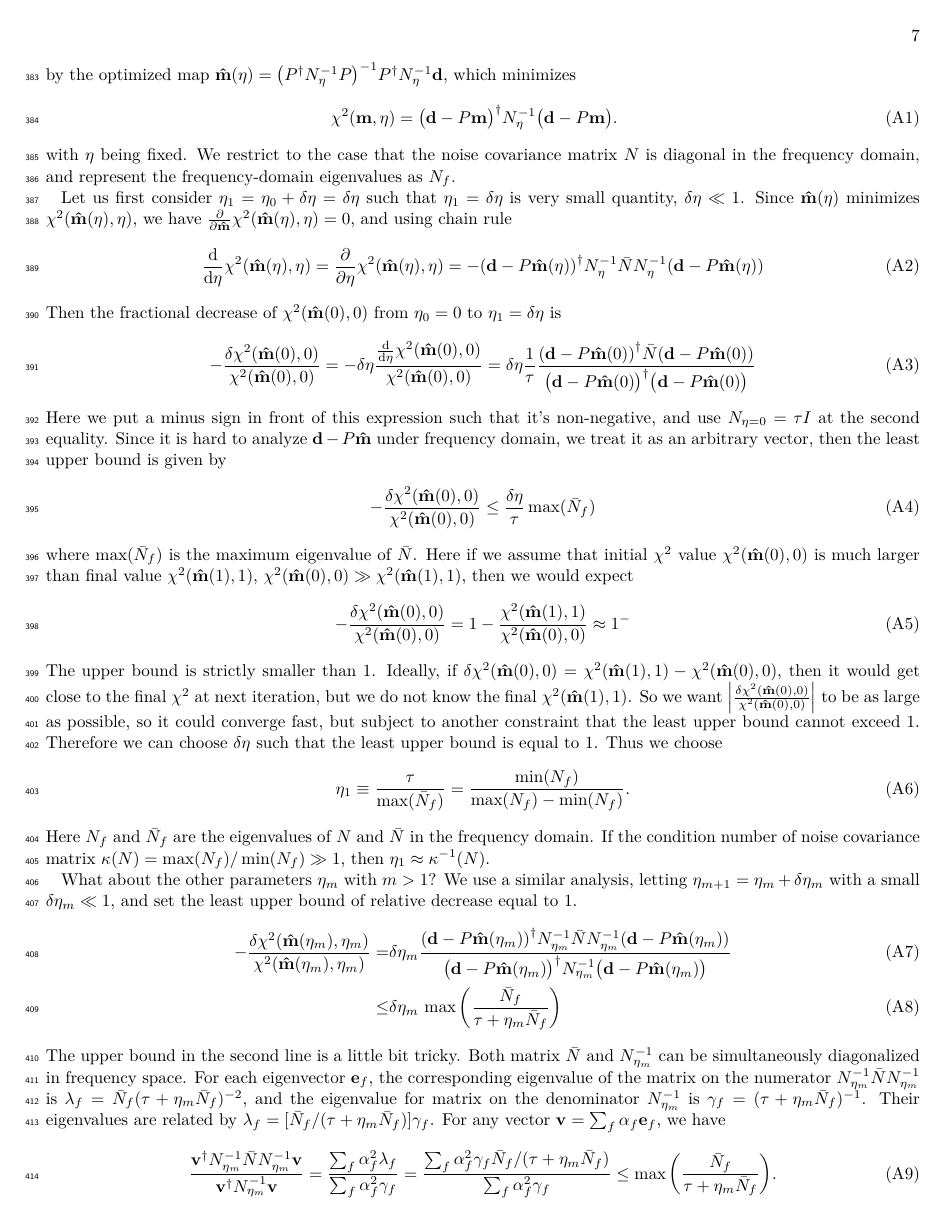
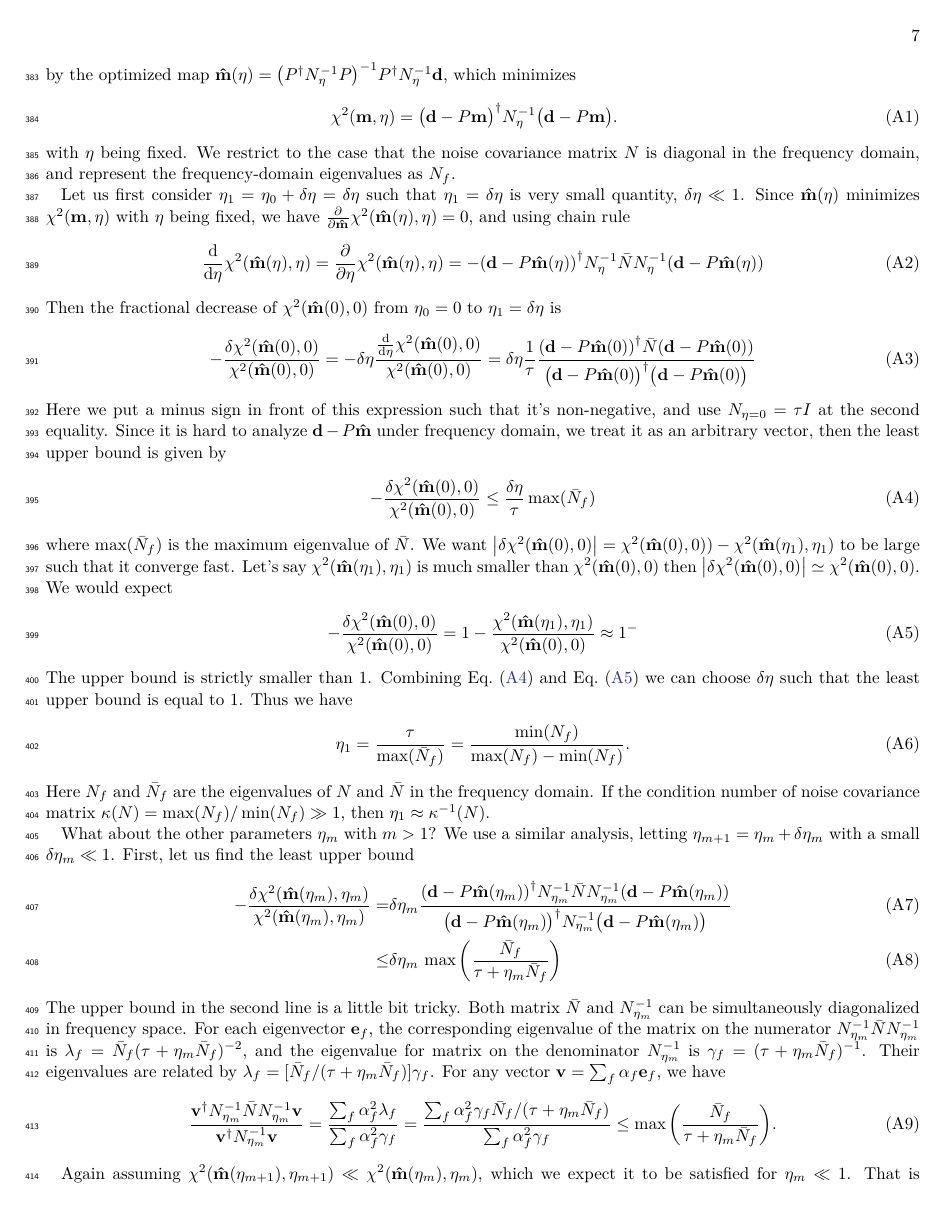
Before and after one commit to Bai-Chiang/CMB_map_making_with_cooling, a LaTeX paper (notes/aastex631/main.tex): page 7 of 8. Compiled offline with XeLaTeX.

Commit message:
update appendix

```diff
--- a/notes/aastex631/main.tex
+++ b/notes/aastex631/main.tex
@@ -565,7 +565,7 @@ $N$ is diagonal in the frequency domain, and represent the frequency-domain eige
 
 Let us first consider $\eta_1 = \eta_0 + \delta\eta = \delta\eta$
 such that $\eta_1 = \delta \eta$ is very small quantity, $\delta \eta \ll 1$.
-Since $\hatm(\eta)$ minimizes $\chi^2(\hatm(\eta),\eta)$, we have
+Since $\hatm(\eta)$ minimizes $\chi^2(\vbm,\eta)$ with $\eta$ being fixed, we have
 $\pdv{\hatm} \chi^2(\hatm(\eta), \eta) = 0$,
 and using chain rule
 \begin{align}
@@ -590,28 +590,26 @@ we treat it as an arbitrary vector, then the least upper bound is given by
 \begin{align}
 -\frac{\delta \chi^2(\hatm(0), 0)}{\chi^2(\hatm(0), 0)}
 \leq \frac{\delta \eta} {\tau} \max(\Nbar_f)
+\label{dchi2/chi2 upper bound}
 \end{align}
 where $\max(\Nbar_f)$ is the maximum eigenvalue of $\Nbar$.
-Here if we assume that initial $\chi^2$ value $\chi^2(\hatm(0),0)$ is much
-larger than final value $\chi^2(\hatm(1),1)$,
-$\chi^2(\hatm(0), 0) \gg \chi^2(\hatm(1),1)$,
-then we would expect
+We want $\qty|\delta \chi^2(\hatm(0),0)| = \chi^2(\hatm(0),0)) - \chi^2(\hatm(\eta_1), \eta_1)$
+to be large such that it converge fast.
+Let's say $\chi^2(\hatm(\eta_1), \eta_1)$ is much smaller than $\chi^2(\hatm(0), 0)$
+then $\qty|\delta \chi^2(\hatm(0),0)| \simeq \chi^2(\hatm(0),0)$.
+We would expect
 \begin{align}
 -\frac{\delta\chi^2(\hatm(0),0)}{\chi^2(\hatm(0),0)}
-= 1 - \frac{\chi^2(\hatm(1),1)}{\chi^2(\hatm(0),0)}
+= 1 - \frac{\chi^2(\hatm(\eta_1),\eta_1)}{\chi^2(\hatm(0),0)}
 \approx 1^-
+\label{dchi2/chi2 0}
 \end{align}
 The upper bound is strictly smaller than 1.
-Ideally, if
-$\delta \chi^2(\hatm(0),0) = \chi^2(\hatm(1), 1) - \chi^2(\hatm(0),0)$,
-then it would get close to the final $\chi^2$ at next iteration,
-but we do not know the final $\chi^2(\hatm(1),1)$.
-So we want $\qty|\frac{\delta\chi^2(\hatm(0),0)}{\chi^2(\hatm(0),0)}|$ to be as
-large as possible, so it could converge fast, but subject to another constraint that the least upper bound cannot exceed 1.
-Therefore we can choose $\delta \eta$ such that the least upper bound is equal to 1.
-Thus we choose
+Combining Eq.~(\ref{dchi2/chi2 upper bound}) and Eq.~(\ref{dchi2/chi2 0})
+we can choose $\delta \eta$ such that the least upper bound is equal to 1.
+Thus we have
 \begin{equation}
-\eta_1 \equiv \frac{\tau}{\max(\Nbar_f)} = \frac{\min(N_f)}{\max(N_f) - \min(N_f)}.
+\eta_1 = \frac{\tau}{\max(\Nbar_f)} = \frac{\min(N_f)}{\max(N_f) - \min(N_f)}.
 \end{equation}
 Here $N_f$ and $\Nbar_f$ are the eigenvalues of $N$ and $\Nbar$ in the frequency
 domain.
@@ -621,8 +619,8 @@ then $\eta_1 \approx \inv{\kappa} (N)$.
 
 What about the other parameters $\eta_m$ with $m > 1$?
 We use a similar analysis,
-letting $\eta_{m+1} = \eta_m + \delta \eta_m$ with a small $\delta\eta_m \ll 1$,
-and set the least upper bound of relative decrease equal to 1.
+letting $\eta_{m+1} = \eta_m + \delta \eta_m$ with a small $\delta\eta_m \ll 1$.
+First, let us find the least upper bound
 \begin{align}
 -\frac{\delta \chi^2(\hatm(\eta_m), \eta_m)}{\chi^2(\hatm(\eta_m), \eta_m)}
 =& \delta\eta_m
@@ -662,3 +660,6 @@ For any vector $\vb{v} = \sum_f \alpha_f \vb{e}_f$, we have
 \leq \max \qty( \frac{\Nbar_f}{\tau + \eta_m \Nbar_f}).
 \end{equation}
 
+Again assuming $\chi^2(\hatm(\eta_{m+1}), \eta_{m+1}) \ll \chi^2(\hatm(\eta_m), \eta_m)$,
+which we expect it to be satisfied for $ \eta_m \ll 1$.
+That is because if $\eta \approx 1$, then $\chi^2(\hatm(\eta), \eta)$ would also close to the minimum $\chi^2$
```
Also changed, not shown: notes/aastex631/main.pdf, notes/aastex631/main.tex (11 more changed lines).
